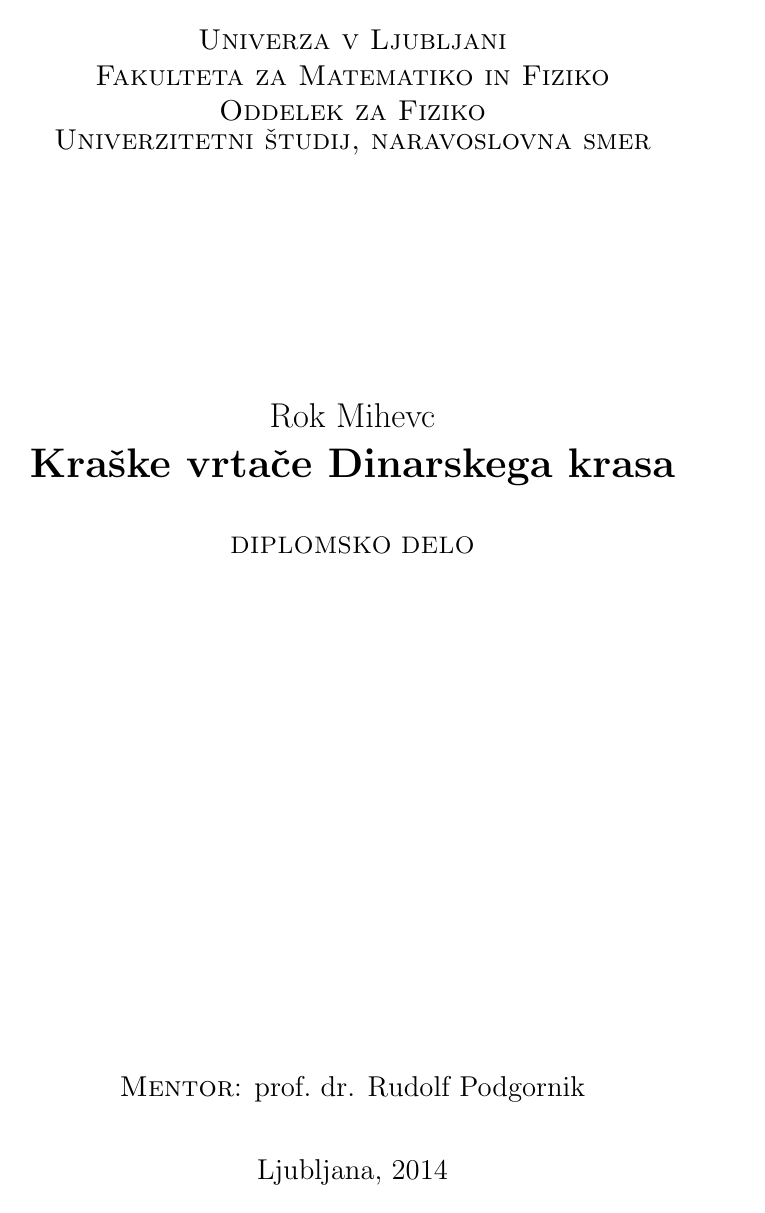
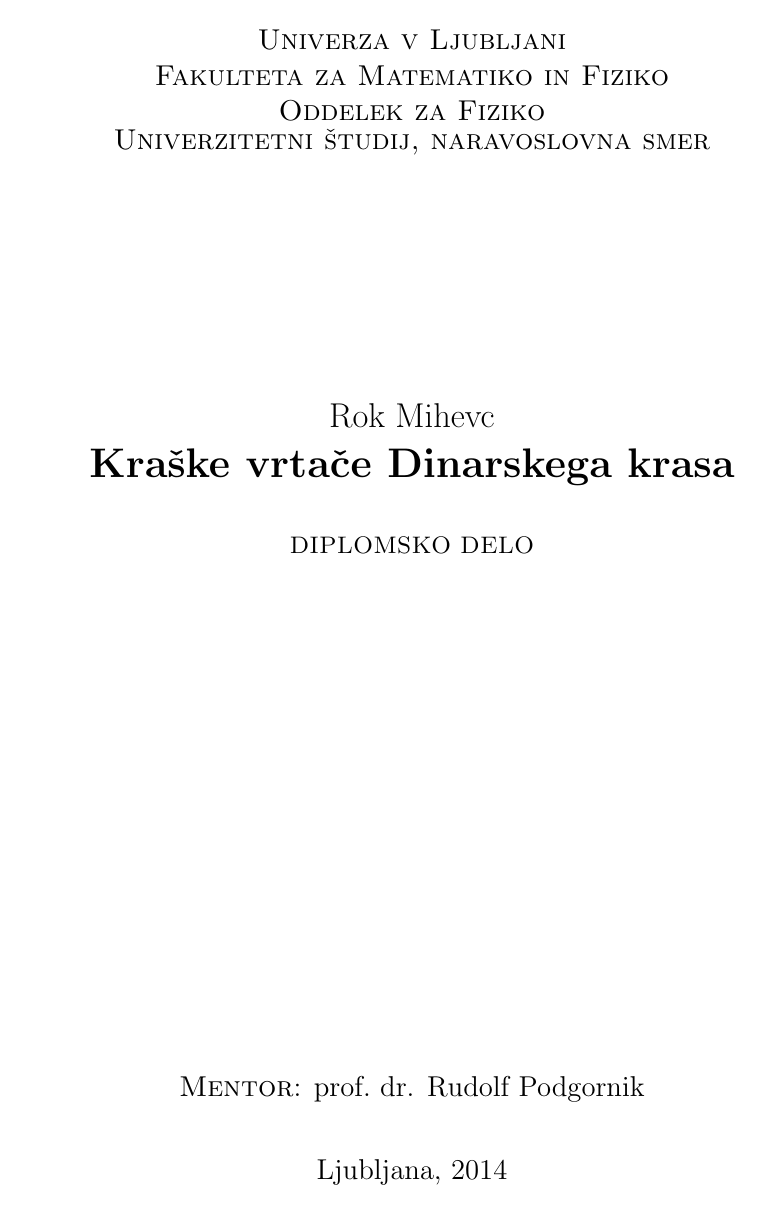
Before and after one commit to rok/Diploma, a LaTeX thesis (Latex/diploma.tex): page 1 of 50. Compiled offline with pdfLaTeX.

Commit message:
Corrected margin

```diff
--- a/Latex/diploma.tex
+++ b/Latex/diploma.tex
@@ -20,6 +20,8 @@
 \usepackage{verbatim}
 % \usepackage{float}
 
+\oddsidemargin 1.4cm
+\evensidemargin 0.35cm
 
 %oznake strani
 \renewcommand{\chaptermark}[1]
```
